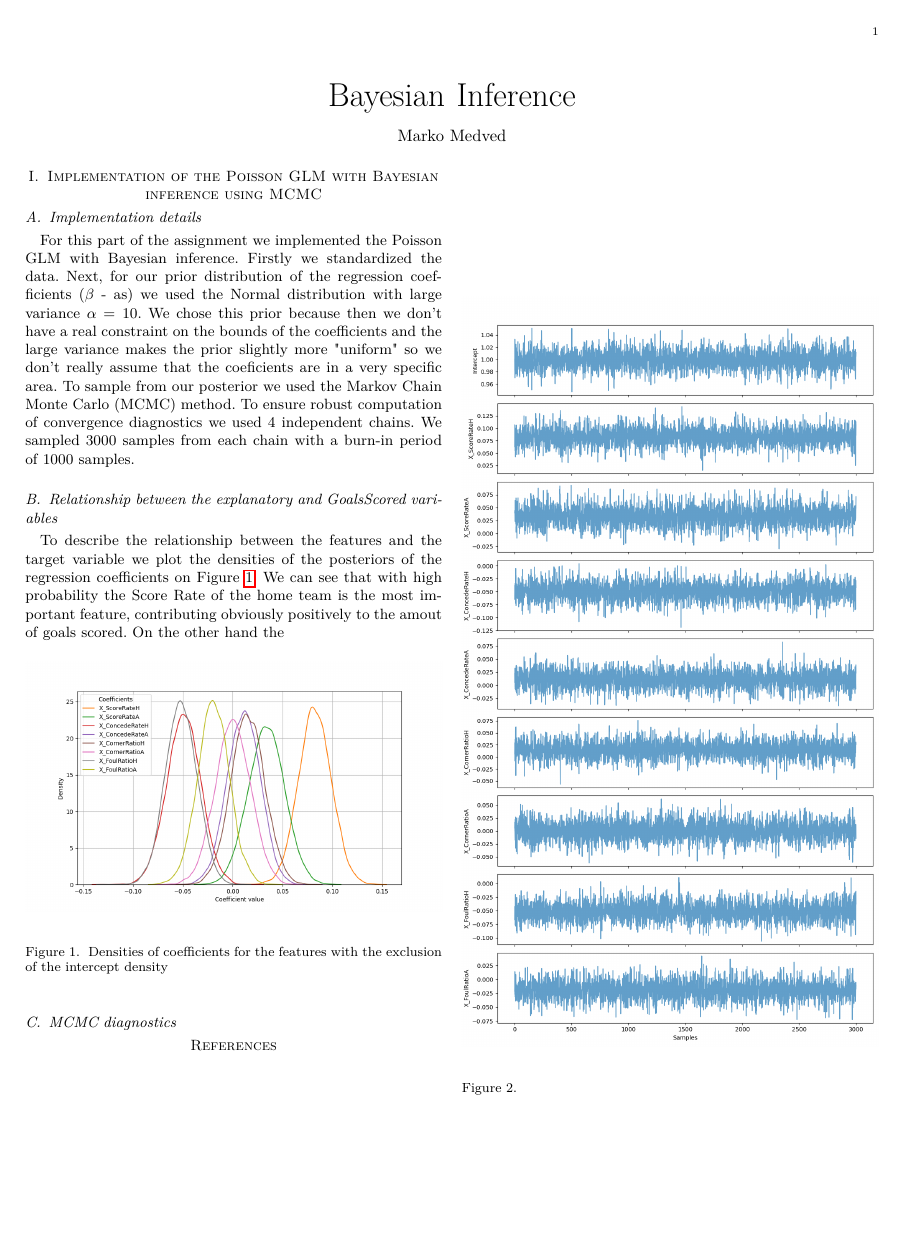
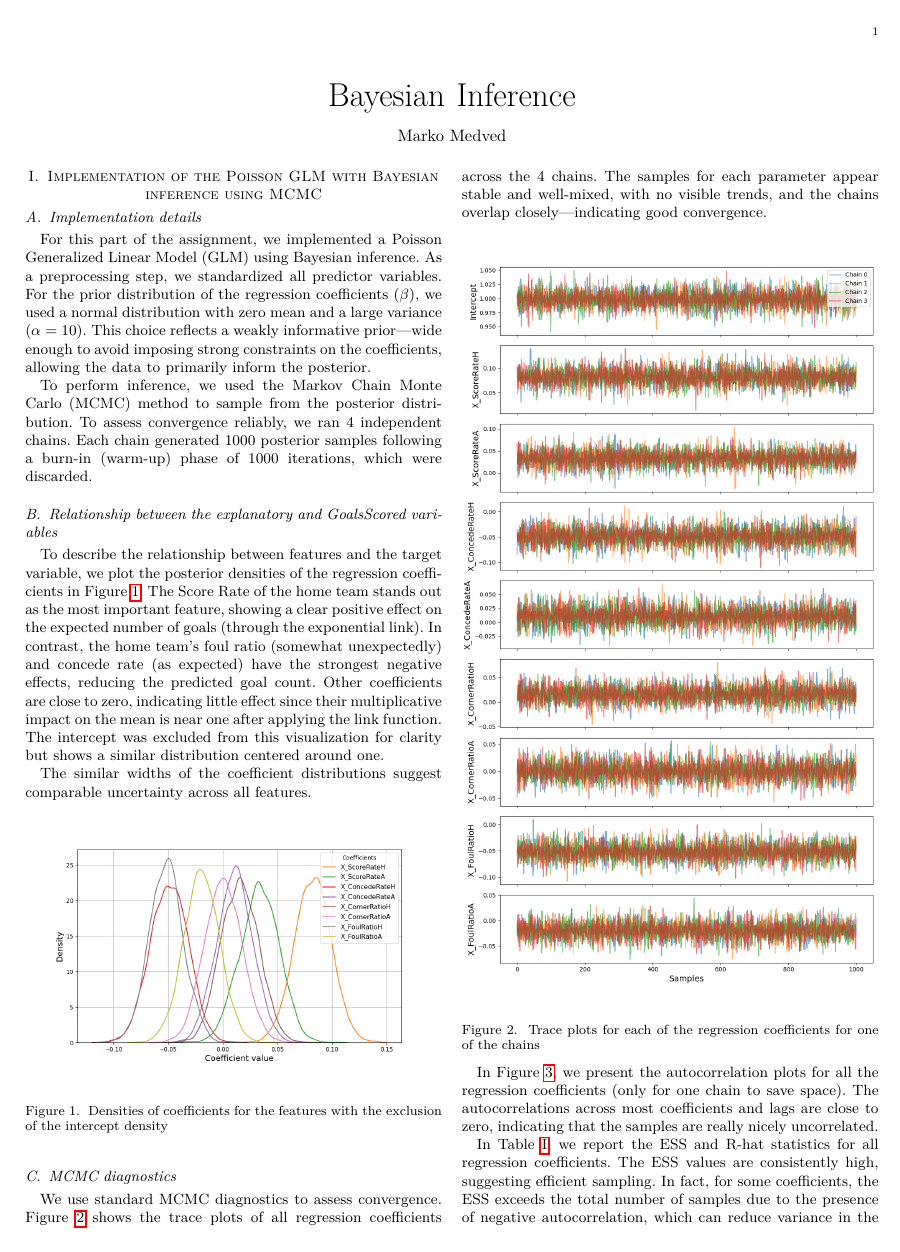
Before and after one commit to markoMedved/machine-learning-for-data-science-assignments, a LaTeX paper (Bayesian_inference/report/main.tex): page 1 of 2. Compiled offline with pdfLaTeX.

Commit message:
finished report

```diff
--- a/Bayesian_inference/report/main.tex
+++ b/Bayesian_inference/report/main.tex
@@ -50,23 +50,38 @@ Bayesian Inference}
 
 \subsection{Implementation details}
 
-For this part of the assignment we implemented the Poisson GLM with Bayesian
-inference. Firstly we standardized the data. Next, for
-our prior distribution of the regression coefficients ($\beta$ - as) we used
-the Normal distribution with large variance $\alpha = 10$. We chose this prior
-because then we don't have a real constraint on the bounds of the coefficients and
-the large variance makes the prior slightly more "uniform" so we don't really assume
-that the coeficients are in a very specific area. To sample from our posterior
-we used the Markov Chain Monte Carlo (MCMC) method. To ensure robust computation
-of convergence diagnostics we used 4 independent chains. We sampled 3000
-samples from each chain with a burn-in period of 1000 samples.
+For this part of the assignment, we implemented a Poisson
+ Generalized Linear Model (GLM) using Bayesian inference. As
+  a preprocessing step, we standardized all predictor variables.
+   For the prior distribution of
+  the regression coefficients ($\beta$), we used a normal distribution
+   with zero mean and a large variance ($\alpha = 10$). This
+    choice reflects a weakly informative prior—wide enough to avoid
+    imposing strong constraints on the coefficients,
+     allowing the data to primarily inform the posterior.
+
+To perform inference, we used the Markov Chain Monte Carlo (MCMC)
+ method to sample from the posterior distribution. To assess
+ convergence reliably, we ran 4 independent chains. Each chain
+ generated 1000 posterior samples following a burn-in (warm-up)
+ phase of 1000 iterations, which were discarded.
 
 \subsection{Relationship between the explanatory and GoalsScored variables}
-To describe the relationship between the features and the target variable we
-plot the densities of the posteriors of the regression coefficients on Figure~\ref{fig:densities}.
-We can see that with high probability the Score Rate of the home team is the most
-important feature, contributing obviously positively to the amout of goals scored.
-On the other hand the
+To describe the relationship between features and the target variable,
+we plot the posterior densities of the regression coefficients in
+ Figure~\ref{fig:densities}. The Score Rate of the home team stands
+ out as the most important feature, showing a clear positive effect
+  on the expected number of goals (through the exponential link).
+   In contrast, the home team’s foul ratio (somewhat unexpectedly)
+   and concede rate (as expected) have the strongest negative
+   effects, reducing the predicted goal count. Other coefficients are
+    close to zero, indicating little effect since their multiplicative
+    impact on the mean is near one after applying the link function.
+    The intercept was excluded from this visualization for clarity but
+    shows a similar distribution centered around one.
+
+The similar widths of the coefficient distributions suggest comparable
+uncertainty across all features.
 
 
 \begin{figure}[h]
@@ -80,14 +95,25 @@ intercept density}
 
 
 \subsection{MCMC diagnostics}
+We use standard MCMC diagnostics to assess convergence.
+ Figure~\ref{fig:trace} shows the trace plots of all
+ regression coefficients across the 4 chains. The samples
+ for each parameter appear stable and well-mixed, with no
+ visible trends, and the chains overlap closely—indicating good convergence.
+
 
 \begin{figure}[h]
 \centering
 \includegraphics[width=1\columnwidth]{figures/trace.png}
-\caption{}
+\caption{Trace plots for each of the regression coefficients for one of the chains}
 \label{fig:trace}
 \end{figure}
 
+In Figure~\ref{fig:autocorr}, we present the autocorrelation
+plots for all the regression coefficients
+(only for one chain to save space). The autocorrelations
+ across most coefficients and lags are close to zero,
+ indicating that the samples are really nicely uncorrelated.
 
 \begin{figure}[h]
 \centering
@@ -96,3 +122,8 @@ intercept density}
 \label{fig:autocorr}
 \end{figure}
 
+In Table~\ref{tab:ess_rhat}, we report the ESS and R-hat statistics
+for all regression coefficients. The ESS values are consistently high,
+suggesting efficient sampling. In fact, for some coefficients, the
+ESS exceeds the total number of samples due to the presence of
+negative autocorrelation, which can reduce variance in the sample mean.
```
Also changed, not shown: Bayesian_inference/report/figures/approximation.png (added), Bayesian_inference/report/figures/autocorr.png, Bayesian_inference/report/figures/densities.png, Bayesian_inference/report/figures/trace.png, Bayesian_inference/report/main.pdf, Bayesian_inference/report/main.tex (97 more changed lines), 7 other files.
